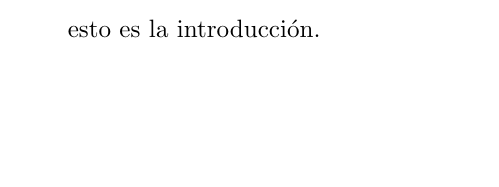
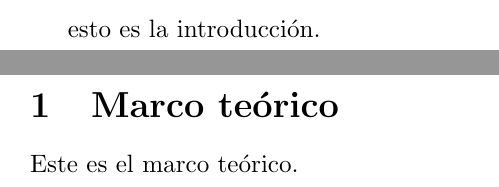
Before and after one commit to kevinPerezGarcia/primer_proyecto, a LaTeX document (main.tex, which reads contenido/2c/marco_teorico.tex): part of the page before the commit and two parts of pages 1 and 2 of 2 after it, the two joined at a grey line, cut so that both start at the same text, the shorter picture padded with empty space. Compiled offline with pdfLaTeX.

Commit message:
2c completado

```diff
--- /dev/null
+++ b/contenido/2c/marco_teorico.tex
@@ -0,0 +1,3 @@
+\section{Marco teórico}
+
+Este es el marco teórico.
--- a/main.tex
+++ b/main.tex
@@ -5,5 +5,6 @@
 \begin{document}
 
 \include{contenido/1c/1_introduccion.tex}
+\include{contenido/2c/marco_teorico.tex}
 
 \end{document}
```
